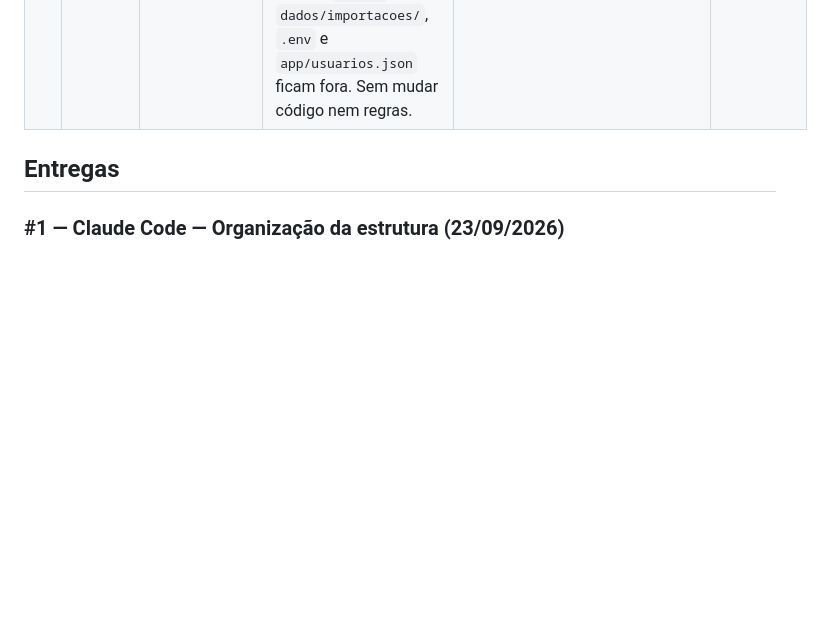
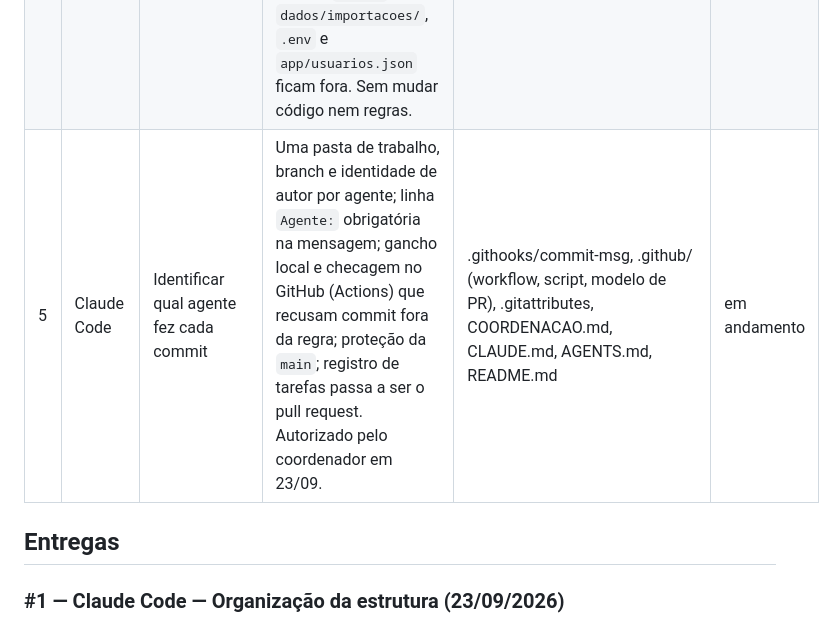
Before and after one commit to fabianomeirademoura-oss/Proj-claude-codex-inbix-fabiano, a Markdown page: COORDENACAO.md, the part around the change. Rendered like a GitHub page; blank space fills up the shorter version.

Commit message:
Registra a tarefa #5: identificar qual agente fez cada commit
Agente: Claude Code
Co-Authored-By: Claude Opus 5.5 <noreply@anthropic.com>

```diff
--- a/COORDENACAO.md
+++ b/COORDENACAO.md
@@ -50,6 +50,7 @@ seção "Entregas", abaixo da tabela.
 | 2 | Codex | Origem do faturamento: vendas vinculadas ao CRM | Nova página com período, participação no faturamento e vínculo venda–oportunidade por ID; explicação das vendas sem oportunidade. Integração mínima de menu e rota; sem mudar critérios existentes. | app/lib/RegrasOrigem.ps1; app/lib/PaginasOrigem.ps1; app/lib/Paginas.ps1 (menu); app/servidor.ps1 (carga e rota); testes/conferir_origem.ps1; testes/teste_e2e.ps1; docs/PAINEL.md; COORDENACAO.md | concluída |
 | 3 | Claude Code | Tela de importação de Excel (vendas incrementais, estoque substitutivo) | Tela `/importar` só para a diretoria, com resumo antes de gravar e confirmação; recusa arquivo sem coluna obrigatória. Arquivos aceitos ficam em `dados/importacoes/`, sem alterar as planilhas originais. Nova §9 no REGRAS_NEGOCIO.md, com as decisões aprovadas pelo coordenador em 23/09. Os carregadores só aplicam importações quando o servidor pede; as conferências continuam sobre a base. | Novos: app/lib/RegrasImportacao.ps1, app/lib/PaginasImportacao.ps1, testes/conferir_importacao.ps1 (+ .cmd), testes/XlsxTeste.ps1. Alterados: app/lib/Regras.ps1 e app/lib/RegrasEstoque.ps1 (parâmetro opcional de importações), app/servidor.ps1 (rota e upload), app/lib/Paginas.ps1 (menu e CSS), testes/teste_e2e.ps1, REGRAS_NEGOCIO.md (§0.3 nota, §9), README.md, docs/PAINEL.md, PERFIL.md (estado do caso 7), .gitignore, COORDENACAO.md | concluída |
 | 4 | Claude Code | Versionar o projeto no GitHub | `git init` na raiz, primeiro commit e envio para `fabianomeirademoura-oss/Proj-claude-codex-inbix-fabiano` (público, decisão do coordenador em 23/09). `dados/` entra; `dados/importacoes/`, `.env` e `app/usuarios.json` ficam fora. Sem mudar código nem regras. | .git/ (novo), .gitignore, .gitattributes, README.md (caminhos), COORDENACAO.md | concluída |
+| 5 | Claude Code | Identificar qual agente fez cada commit | Uma pasta de trabalho, branch e identidade de autor por agente; linha `Agente:` obrigatória na mensagem; gancho local e checagem no GitHub (Actions) que recusam commit fora da regra; proteção da `main`; registro de tarefas passa a ser o pull request. Autorizado pelo coordenador em 23/09. | .githooks/commit-msg, .github/ (workflow, script, modelo de PR), .gitattributes, COORDENACAO.md, CLAUDE.md, AGENTS.md, README.md | em andamento |
 
 ## Entregas
 
```
